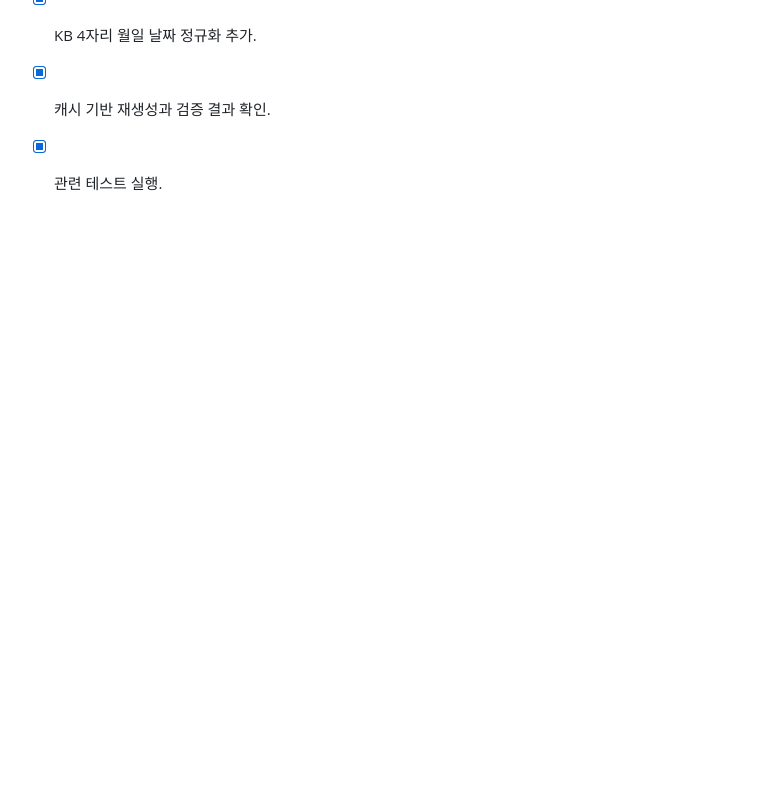
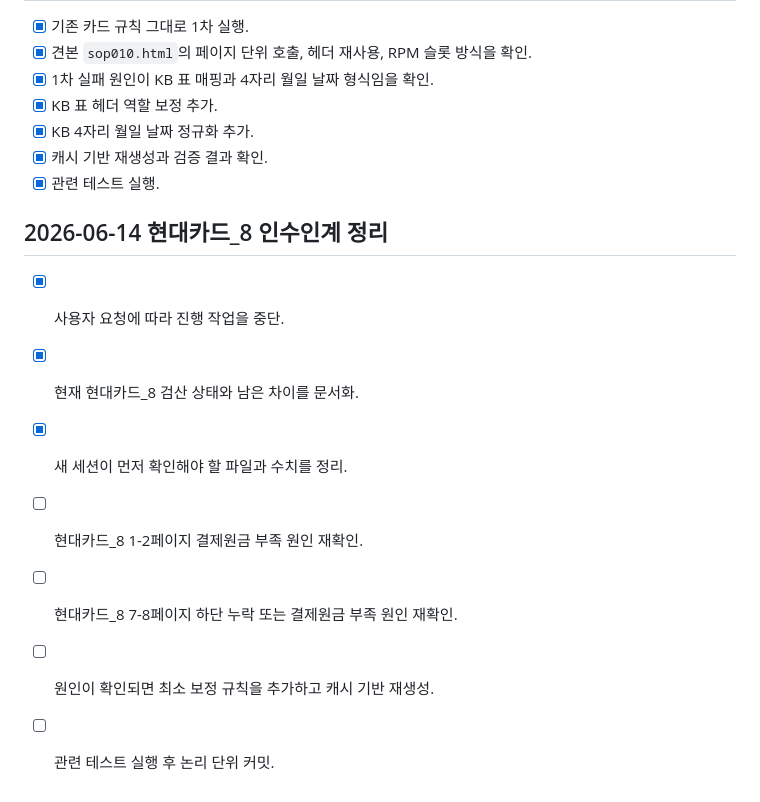
Before and after one commit to BN8624/vocr, a Markdown page: checklist.md, the part around the change. GitHub-like rendering; blank space fills up the shorter version.

```diff
--- a/checklist.md
+++ b/checklist.md
@@ -164,3 +164,13 @@
 - [x] KB 4자리 월일 날짜 정규화 추가.
 - [x] 캐시 기반 재생성과 검증 결과 확인.
 - [x] 관련 테스트 실행.
+
+## 2026-06-14 현대카드_8 인수인계 정리
+
+- [x] 사용자 요청에 따라 진행 작업을 중단.
+- [x] 현재 현대카드_8 검산 상태와 남은 차이를 문서화.
+- [x] 새 세션이 먼저 확인해야 할 파일과 수치를 정리.
+- [ ] 현대카드_8 1-2페이지 결제원금 부족 원인 재확인.
+- [ ] 현대카드_8 7-8페이지 하단 누락 또는 결제원금 부족 원인 재확인.
+- [ ] 원인이 확인되면 최소 보정 규칙을 추가하고 캐시 기반 재생성.
+- [ ] 관련 테스트 실행 후 논리 단위 커밋.
```
Also changed, not shown: STATUS.md (+18 -4 lines), context-notes.md (+23 -0 lines).
